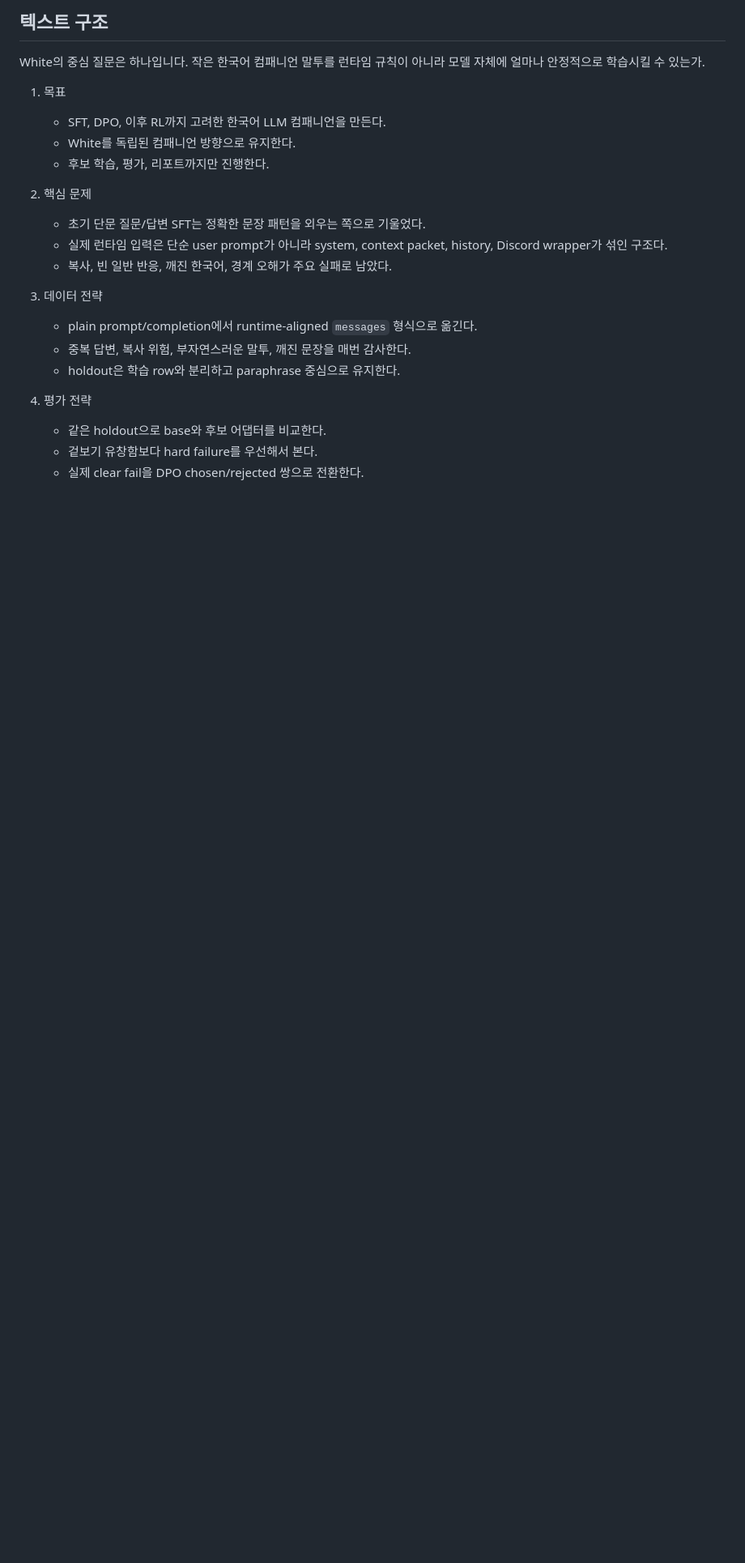
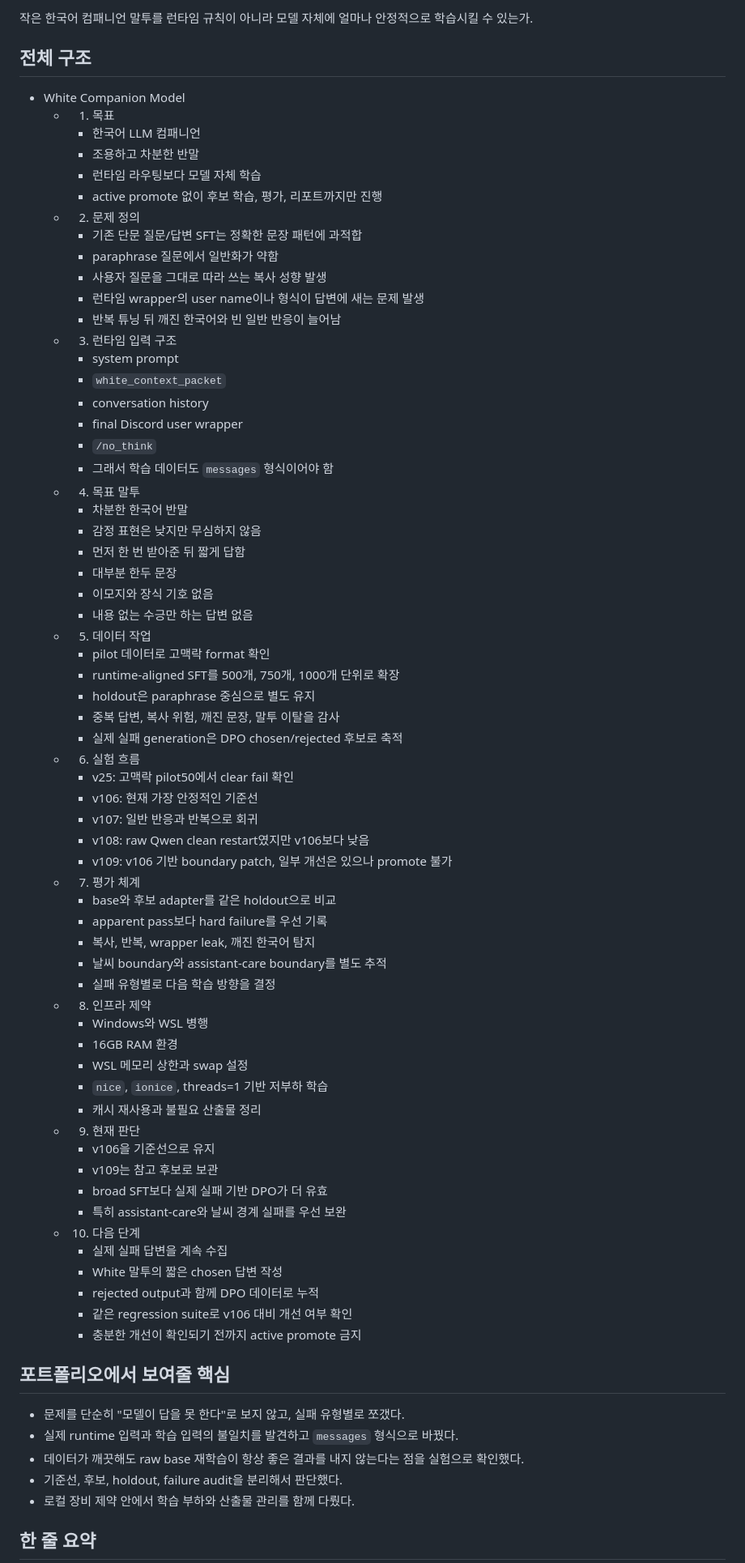
Before and after one commit to snvoosy-arch/ai-companion-response-learning, a Markdown page: docs/white-mindmap.md, the part around one of its changes. Shown at 81% size. Rendered like a GitHub page; blank space fills up the shorter version.

Commit message:
Use text mind map for White portfolio

```diff
--- a/docs/white-mindmap.md
+++ b/docs/white-mindmap.md
@@ -64,25 +4,77 @@ mindmap
 
-## 텍스트 구조
+작은 한국어 컴패니언 말투를 런타임 규칙이 아니라 모델 자체에 얼마나 안정적으로 학습시킬 수 있는가.
 
-White의 중심 질문은 하나입니다. 작은 한국어 컴패니언 말투를 런타임 규칙이 아니라 모델 자체에 얼마나 안정적으로 학습시킬 수 있는가.
+## 전체 구조
 
-1. 목표
-   - SFT, DPO, 이후 RL까지 고려한 한국어 LLM 컴패니언을 만든다.
-   - White를 독립된 컴패니언 방향으로 유지한다.
-   - 후보 학습, 평가, 리포트까지만 진행한다.
+- White Companion Model
+  - 1. 목표
+    - 한국어 LLM 컴패니언
+    - 조용하고 차분한 반말
+    - 런타임 라우팅보다 모델 자체 학습
+    - active promote 없이 후보 학습, 평가, 리포트까지만 진행
+  - 2. 문제 정의
+    - 기존 단문 질문/답변 SFT는 정확한 문장 패턴에 과적합
+    - paraphrase 질문에서 일반화가 약함
+    - 사용자 질문을 그대로 따라 쓰는 복사 성향 발생
+    - 런타임 wrapper의 user name이나 형식이 답변에 새는 문제 발생
+    - 반복 튜닝 뒤 깨진 한국어와 빈 일반 반응이 늘어남
+  - 3. 런타임 입력 구조
+    - system prompt
+    - `white_context_packet`
+    - conversation history
+    - final Discord user wrapper
+    - `/no_think`
+    - 그래서 학습 데이터도 `messages` 형식이어야 함
+  - 4. 목표 말투
+    - 차분한 한국어 반말
+    - 감정 표현은 낮지만 무심하지 않음
+    - 먼저 한 번 받아준 뒤 짧게 답함
+    - 대부분 한두 문장
+    - 이모지와 장식 기호 없음
+    - 내용 없는 수긍만 하는 답변 없음
+  - 5. 데이터 작업
+    - pilot 데이터로 고맥락 format 확인
+    - runtime-aligned SFT를 500개, 750개, 1000개 단위로 확장
+    - holdout은 paraphrase 중심으로 별도 유지
+    - 중복 답변, 복사 위험, 깨진 문장, 말투 이탈을 감사
+    - 실제 실패 generation은 DPO chosen/rejected 후보로 축적
+  - 6. 실험 흐름
+    - v25: 고맥락 pilot50에서 clear fail 확인
+    - v106: 현재 가장 안정적인 기준선
+    - v107: 일반 반응과 반복으로 회귀
+    - v108: raw Qwen clean restart였지만 v106보다 낮음
+    - v109: v106 기반 boundary patch, 일부 개선은 있으나 promote 불가
+  - 7. 평가 체계
+    - base와 후보 adapter를 같은 holdout으로 비교
+    - apparent pass보다 hard failure를 우선 기록
+    - 복사, 반복, wrapper leak, 깨진 한국어 탐지
+    - 날씨 boundary와 assistant-care boundary를 별도 추적
+    - 실패 유형별로 다음 학습 방향을 결정
+  - 8. 인프라 제약
+    - Windows와 WSL 병행
+    - 16GB RAM 환경
+    - WSL 메모리 상한과 swap 설정
+    - `nice`, `ionice`, threads=1 기반 저부하 학습
+    - 캐시 재사용과 불필요 산출물 정리
+  - 9. 현재 판단
+    - v106을 기준선으로 유지
+    - v109는 참고 후보로 보관
+    - broad SFT보다 실제 실패 기반 DPO가 더 유효
+    - 특히 assistant-care와 날씨 경계 실패를 우선 보완
+  - 10. 다음 단계
+    - 실제 실패 답변을 계속 수집
+    - White 말투의 짧은 chosen 답변 작성
+    - rejected output과 함께 DPO 데이터로 누적
+    - 같은 regression suite로 v106 대비 개선 여부 확인
+    - 충분한 개선이 확인되기 전까지 active promote 금지
 
-2. 핵심 문제
-   - 초기 단문 질문/답변 SFT는 정확한 문장 패턴을 외우는 쪽으로 기울었다.
-   - 실제 런타임 입력은 단순 user prompt가 아니라 system, context packet, history, Discord wrapper가 섞인 구조다.
-   - 복사, 빈 일반 반응, 깨진 한국어, 경계 오해가 주요 실패로 남았다.
+## 포트폴리오에서 보여줄 핵심
 
-3. 데이터 전략
-   - plain prompt/completion에서 runtime-aligned `messages` 형식으로 옮긴다.
-   - 중복 답변, 복사 위험, 부자연스러운 말투, 깨진 문장을 매번 감사한다.
-   - holdout은 학습 row와 분리하고 paraphrase 중심으로 유지한다.
+- 문제를 단순히 "모델이 답을 못 한다"로 보지 않고, 실패 유형별로 쪼갰다.
+- 실제 runtime 입력과 학습 입력의 불일치를 발견하고 `messages` 형식으로 바꿨다.
+- 데이터가 깨끗해도 raw base 재학습이 항상 좋은 결과를 내지 않는다는 점을 실험으로 확인했다.
+- 기준선, 후보, holdout, failure audit을 분리해서 판단했다.
+- 로컬 장비 제약 안에서 학습 부하와 산출물 관리를 함께 다뤘다.
 
-4. 평가 전략
-   - 같은 holdout으로 base와 후보 어댑터를 비교한다.
-   - 겉보기 유창함보다 hard failure를 우선해서 본다.
-   - 실제 clear fail을 DPO chosen/rejected 쌍으로 전환한다.
+## 한 줄 요약
 
```
Also changed, not shown: other parts of docs/white-mindmap.md (+2 -65 lines).
